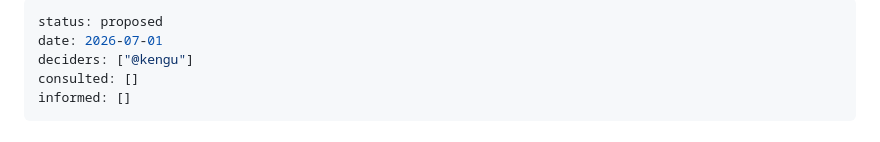
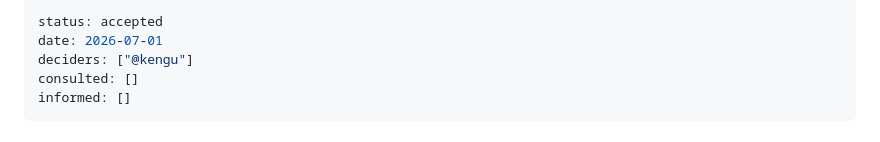
Before and after one commit to DISCOOS/ringdrill, a Markdown page: docs/adrs/0043-tags-in-drill-format.md, the part around the change. GitHub-like rendering.

```diff
--- a/docs/adrs/0043-tags-in-drill-format.md
+++ b/docs/adrs/0043-tags-in-drill-format.md
@@ -1,5 +1,5 @@
 ---
-status: proposed
+status: accepted
 date: 2026-07-01
 deciders: ["@kengu"]
 consulted: []
```
Also changed, not shown: AGENTS.md (+1 -0 lines), docs/adrs/README.md (+2 -1 lines).
